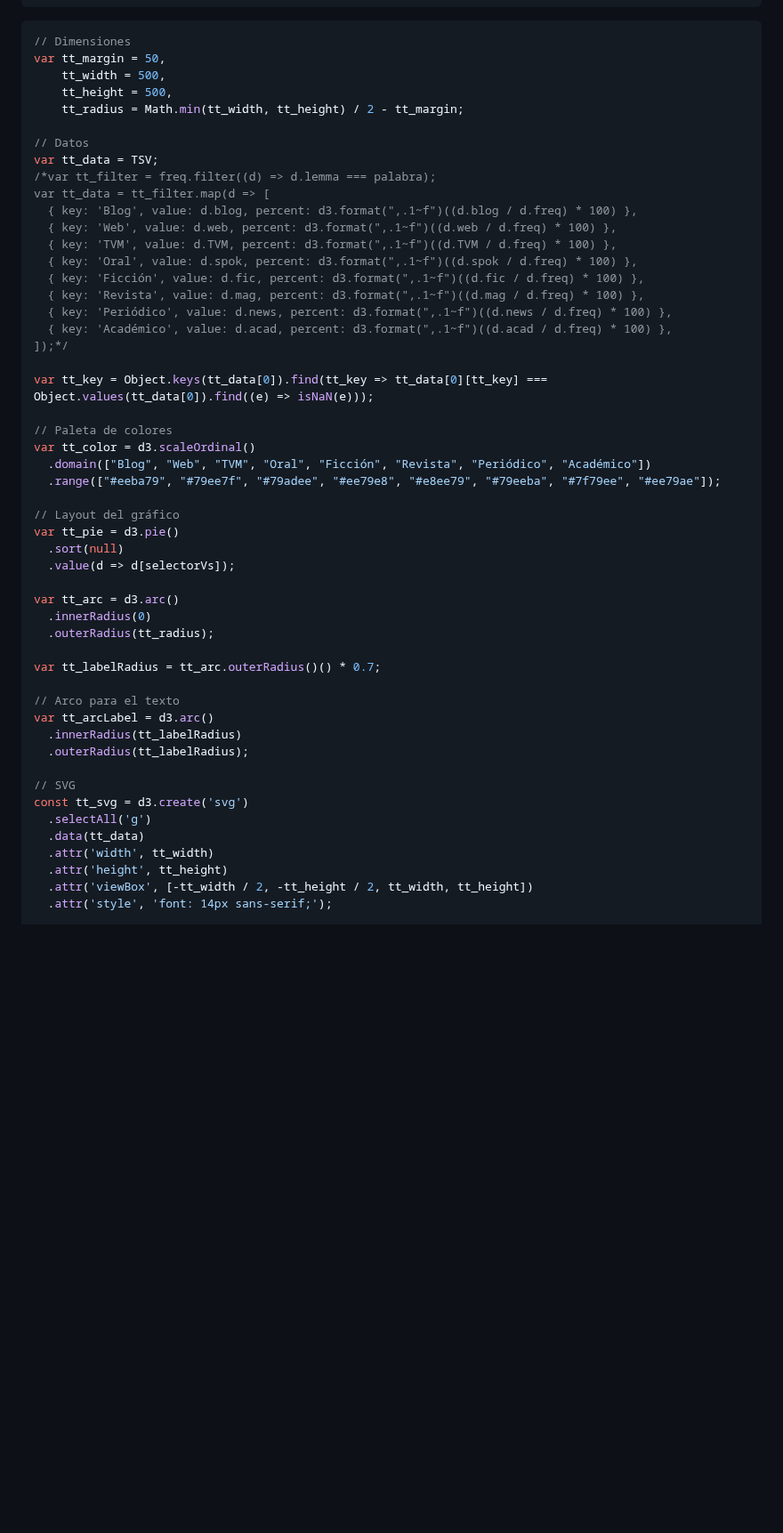
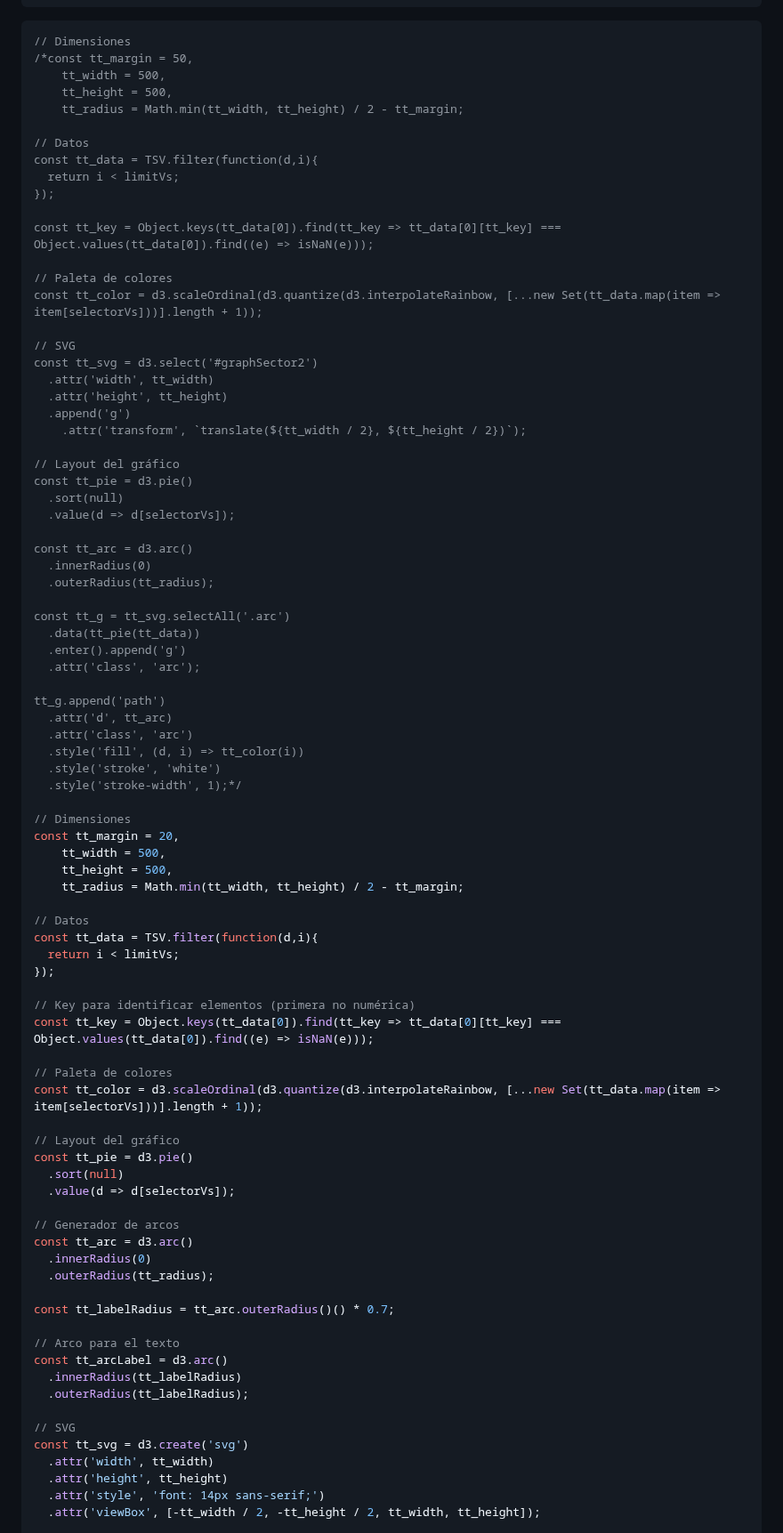
Before and after one commit to DavidPriSan/CorpusLing, a Markdown page: corpus_ling/src/index.md, the part around one of its changes. Shown at 89% size. GitHub-like rendering; blank space fills up the shorter version.

Commit message:
Diagrama de sectores
Sin acabar, falta añadir texto o una forma de identificar los sectores.

````diff
--- a/corpus_ling/src/index.md
+++ b/corpus_ling/src/index.md
@@ -402,55 +400,88 @@ c_svg.append('g')
 
 ```js
 // Dimensiones
-var tt_margin = 50,
+/*const tt_margin = 50,
     tt_width = 500,
     tt_height = 500,
     tt_radius = Math.min(tt_width, tt_height) / 2 - tt_margin;
 
 // Datos
-var tt_data = TSV;
-/*var tt_filter = freq.filter((d) => d.lemma === palabra);
-var tt_data = tt_filter.map(d => [
-  { key: 'Blog', value: d.blog, percent: d3.format(",.1~f")((d.blog / d.freq) * 100) },
-  { key: 'Web', value: d.web, percent: d3.format(",.1~f")((d.web / d.freq) * 100) },
-  { key: 'TVM', value: d.TVM, percent: d3.format(",.1~f")((d.TVM / d.freq) * 100) },
-  { key: 'Oral', value: d.spok, percent: d3.format(",.1~f")((d.spok / d.freq) * 100) },
-  { key: 'Ficción', value: d.fic, percent: d3.format(",.1~f")((d.fic / d.freq) * 100) },
-  { key: 'Revista', value: d.mag, percent: d3.format(",.1~f")((d.mag / d.freq) * 100) },
-  { key: 'Periódico', value: d.news, percent: d3.format(",.1~f")((d.news / d.freq) * 100) },
-  { key: 'Académico', value: d.acad, percent: d3.format(",.1~f")((d.acad / d.freq) * 100) },
-]);*/
+const tt_data = TSV.filter(function(d,i){
+  return i < limitVs;
+});
 
-var tt_key = Object.keys(tt_data[0]).find(tt_key => tt_data[0][tt_key] === Object.values(tt_data[0]).find((e) => isNaN(e)));
+const tt_key = Object.keys(tt_data[0]).find(tt_key => tt_data[0][tt_key] === Object.values(tt_data[0]).find((e) => isNaN(e)));
 
 // Paleta de colores
-var tt_color = d3.scaleOrdinal()
-  .domain(["Blog", "Web", "TVM", "Oral", "Ficción", "Revista", "Periódico", "Académico"])
-  .range(["#eeba79", "#79ee7f", "#79adee", "#ee79e8", "#e8ee79", "#79eeba", "#7f79ee", "#ee79ae"]);
+const tt_color = d3.scaleOrdinal(d3.quantize(d3.interpolateRainbow, [...new Set(tt_data.map(item => item[selectorVs]))].length + 1));
+
+// SVG
+const tt_svg = d3.select('#graphSector2')
+  .attr('width', tt_width)
+  .attr('height', tt_height)
+  .append('g')
+    .attr('transform', `translate(${tt_width / 2}, ${tt_height / 2})`);
 
 // Layout del gráfico
-var tt_pie = d3.pie()
+const tt_pie = d3.pie()
   .sort(null)
   .value(d => d[selectorVs]);
 
-var tt_arc = d3.arc()
+const tt_arc = d3.arc()
   .innerRadius(0)
   .outerRadius(tt_radius);
 
-var tt_labelRadius = tt_arc.outerRadius()() * 0.7;
+const tt_g = tt_svg.selectAll('.arc')
+  .data(tt_pie(tt_data))
+  .enter().append('g')
+  .attr('class', 'arc');
+
+tt_g.append('path')
+  .attr('d', tt_arc)
+  .attr('class', 'arc')
+  .style('fill', (d, i) => tt_color(i))
+  .style('stroke', 'white')
+  .style('stroke-width', 1);*/
+
+// Dimensiones
+const tt_margin = 20,
+    tt_width = 500,
+    tt_height = 500,
+    tt_radius = Math.min(tt_width, tt_height) / 2 - tt_margin;
+
+// Datos
+const tt_data = TSV.filter(function(d,i){
+  return i < limitVs;
+});
+
+// Key para identificar elementos (primera no numérica)
+const tt_key = Object.keys(tt_data[0]).find(tt_key => tt_data[0][tt_key] === Object.values(tt_data[0]).find((e) => isNaN(e)));
+
+// Paleta de colores
+const tt_color = d3.scaleOrdinal(d3.quantize(d3.interpolateRainbow, [...new Set(tt_data.map(item => item[selectorVs]))].length + 1));
+
+// Layout del gráfico
+const tt_pie = d3.pie()
+  .sort(null)
+  .value(d => d[selectorVs]);
+
+// Generador de arcos
+const tt_arc = d3.arc()
+  .innerRadius(0)
+  .outerRadius(tt_radius);
+
+const tt_labelRadius = tt_arc.outerRadius()() * 0.7;
 
 // Arco para el texto
-var tt_arcLabel = d3.arc()
+const tt_arcLabel = d3.arc()
   .innerRadius(tt_labelRadius)
   .outerRadius(tt_labelRadius);
 
 // SVG
 const tt_svg = d3.create('svg')
-  .selectAll('g')
-  .data(tt_data)
   .attr('width', tt_width)
   .attr('height', tt_height)
-  .attr('viewBox', [-tt_width / 2, -tt_height / 2, tt_width, tt_height])
-  .attr('style', 'font: 14px sans-serif;');
+  .attr('style', 'font: 14px sans-serif;')
+  .attr('viewBox', [-tt_width / 2, -tt_height / 2, tt_width, tt_height]);
 
 // Sectores
````
Also changed, not shown: other parts of corpus_ling/src/index.md (+38 -19 lines).
